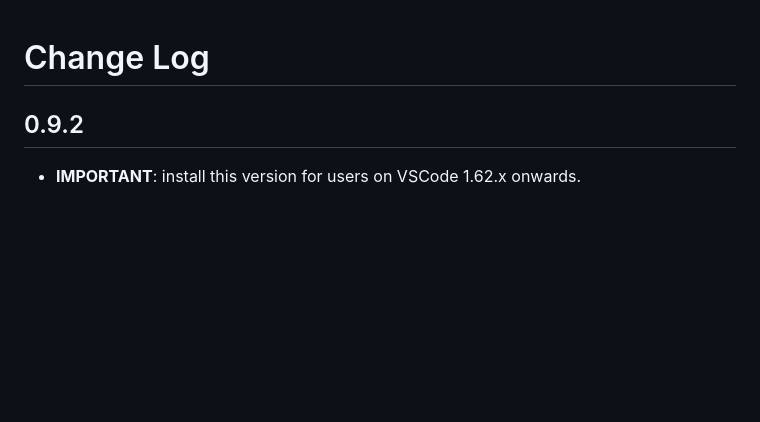
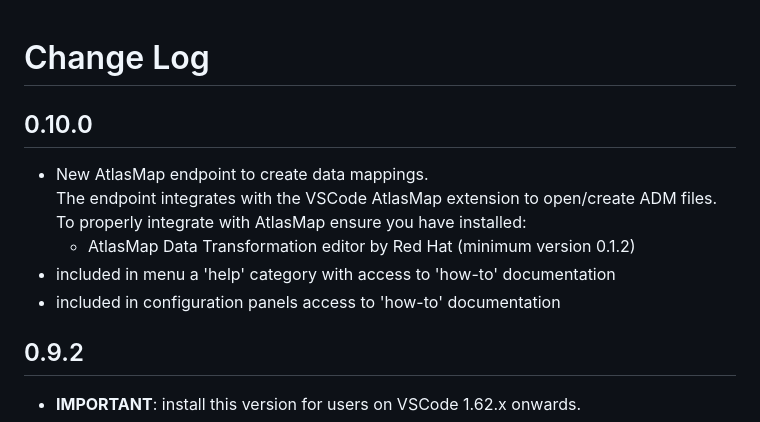
Before and after one commit to designer-for-camel/camel-designer, a Markdown page: CHANGELOG.md, the part around the change. Rendered like a GitHub page; blank space fills up the shorter version.

```diff
--- a/CHANGELOG.md
+++ b/CHANGELOG.md
@@ -1,4 +1,14 @@
 # Change Log
+
+## 0.10.0
+
+- New AtlasMap endpoint to create data mappings. \
+  The endpoint integrates with the VSCode AtlasMap extension to open/create ADM files. \
+  To properly integrate with AtlasMap ensure you have installed:
+  - AtlasMap Data Transformation editor by Red Hat (minimum version 0.1.2)
+- included in menu a 'help' category with access to 'how-to' documentation
+- included in configuration panels access to 'how-to' documentation
+
 
 ## 0.9.2
 
```
Also changed, not shown: docs/how-to.md (+27 -4 lines), src/assets/icons/atlasmap.png (added), 16 other files.
